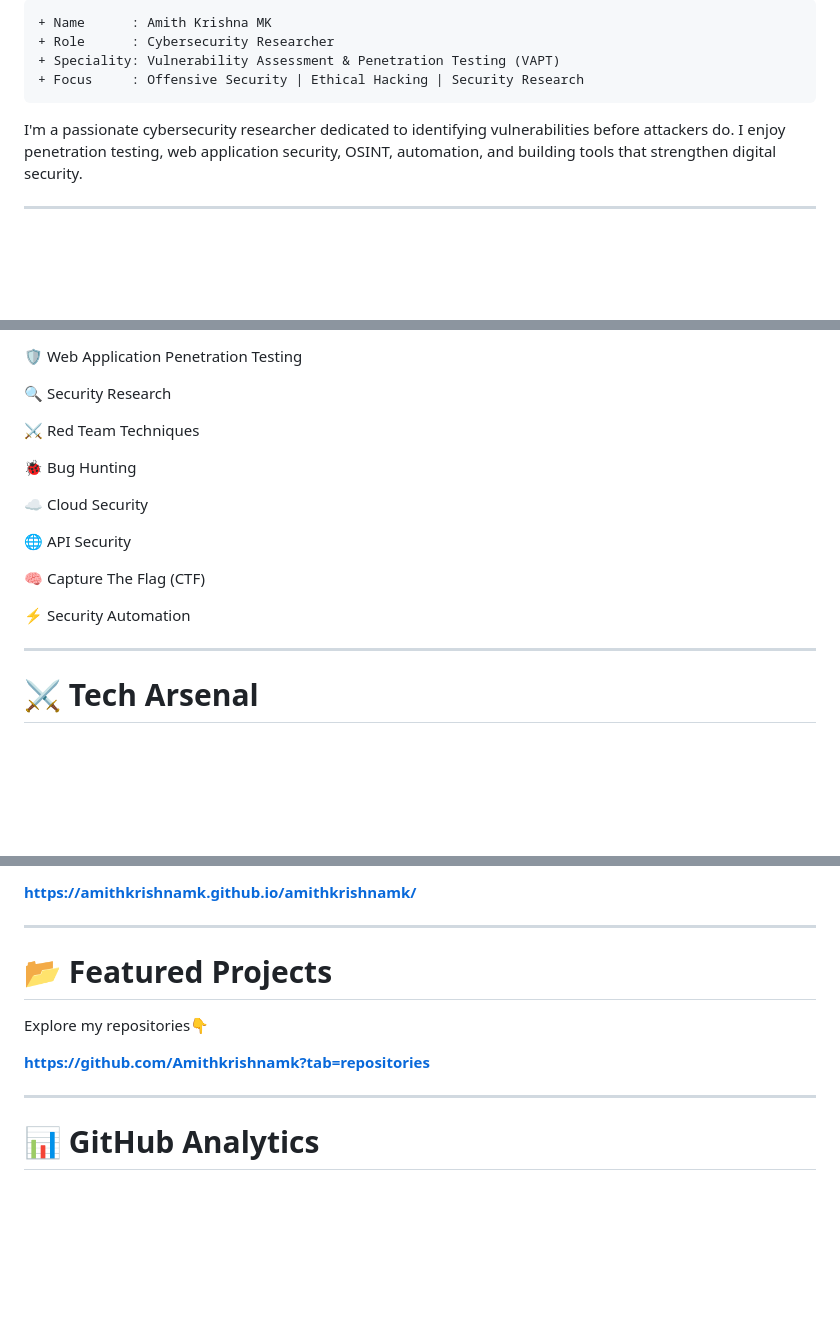
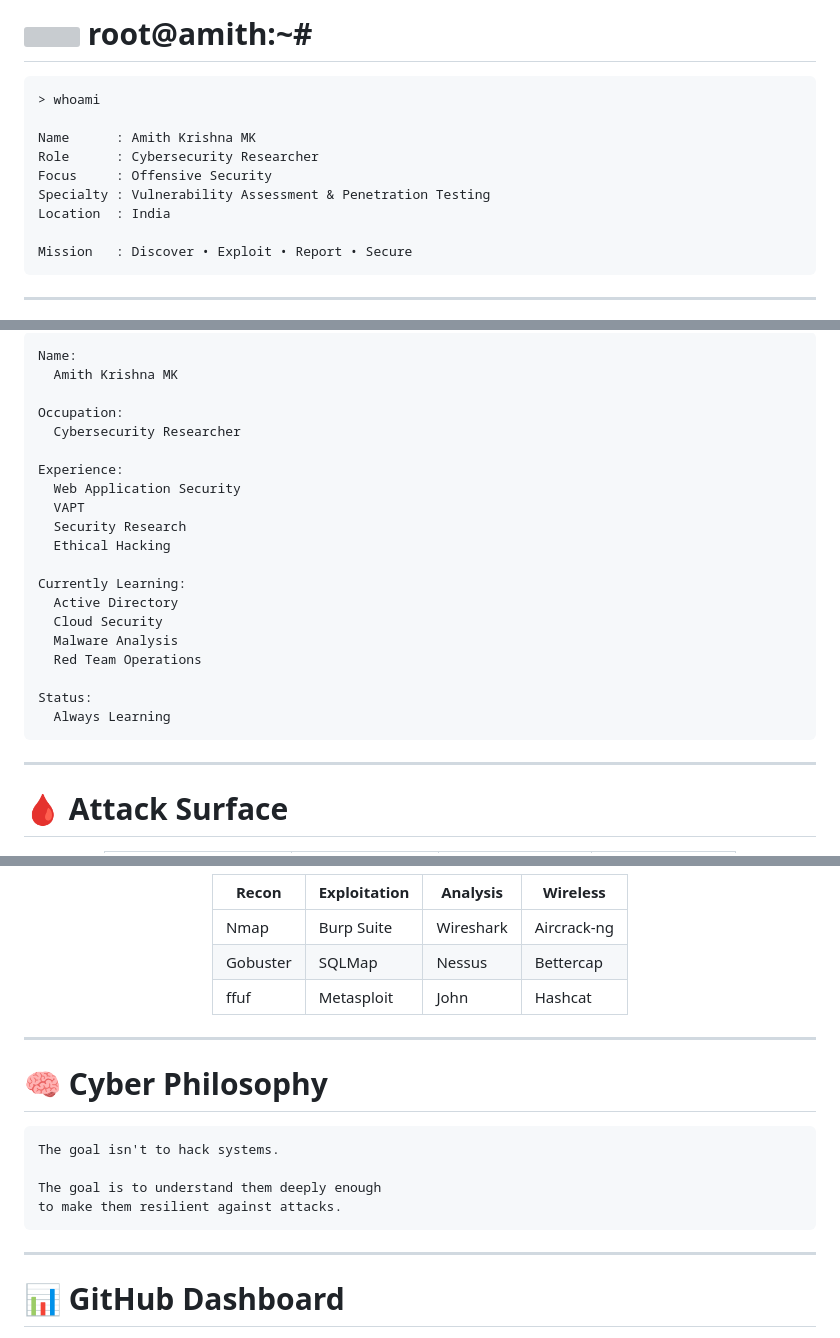
Before and after one commit to Amithkrishnamk/amithkrishnamk, a Markdown page: README.md, 3 parts joined by grey strips. Drawn GitHub-style; blank space fills up the shorter version; grey boxes are pictures that could not be loaded.

Commit message:
Revise README with new focus and personal details
Updated personal information and focus areas in README.

````diff
--- a/README.md
+++ b/README.md
@@ -10,12 +10,17 @@
 
-```diff
-+ Name      : Amith Krishna MK
-+ Role      : Cybersecurity Researcher
-+ Speciality: Vulnerability Assessment & Penetration Testing (VAPT)
-+ Focus     : Offensive Security | Ethical Hacking | Security Research
+# <img src="https://media.tenor.com/0h4I4R9n0u4AAAAi/skull.gif" width="35"> root@amith:~#
+
+```bash
+> whoami
+
+Name      : Amith Krishna MK
+Role      : Cybersecurity Researcher
+Focus     : Offensive Security
+Specialty : Vulnerability Assessment & Penetration Testing
+Location  : India
+
+Mission   : Discover • Exploit • Report • Secure
 ```
-
-I'm a passionate cybersecurity researcher dedicated to identifying vulnerabilities before attackers do. I enjoy penetration testing, web application security, OSINT, automation, and building tools that strengthen digital security.
 
 ---
 
@@ -23,21 +28,28 @@ I'm a passionate cybersecurity researcher dedicated to identifying vulnerabiliti
 
-🛡 Web Application Penetration Testing
+```yaml
+Name:
+  Amith Krishna MK
 
-🔍 Security Research
+Occupation:
+  Cybersecurity Researcher
 
-⚔ Red Team Techniques
+Experience:
+  Web Application Security
+  VAPT
+  Security Research
+  Ethical Hacking
 
-🐞 Bug Hunting
+Currently Learning:
+  Active Directory
+  Cloud Security
+  Malware Analysis
+  Red Team Operations
 
-☁ Cloud Security
-
-🌐 API Security
-
-🧠 Capture The Flag (CTF)
-
-⚡ Security Automation
+Status:
+  Always Learning
+```
 
 ---
 
-# ⚔ Tech Arsenal
+# 🩸 Attack Surface
 
@@ -83,15 +81,24 @@ I'm a passionate cybersecurity researcher dedicated to identifying vulnerabiliti
 
-**https://amithkrishnamk.github.io/amithkrishnamk/**
+| Recon | Exploitation | Analysis | Wireless |
+|-------|--------------|----------|-----------|
+| Nmap | Burp Suite | Wireshark | Aircrack-ng |
+| Gobuster | SQLMap | Nessus | Bettercap |
+| ffuf | Metasploit | John | Hashcat |
+
+</div>
 
 ---
 
-# 📂 Featured Projects
+# 🧠 Cyber Philosophy
 
-Explore my repositories👇
+```text
+The goal isn't to hack systems.
 
-**https://github.com/Amithkrishnamk?tab=repositories**
+The goal is to understand them deeply enough
+to make them resilient against attacks.
+```
 
 ---
 
-# 📊 GitHub Analytics
+# 📊 GitHub Dashboard
 
````
Also changed, not shown: other parts of README.md (+53 -69 lines).
